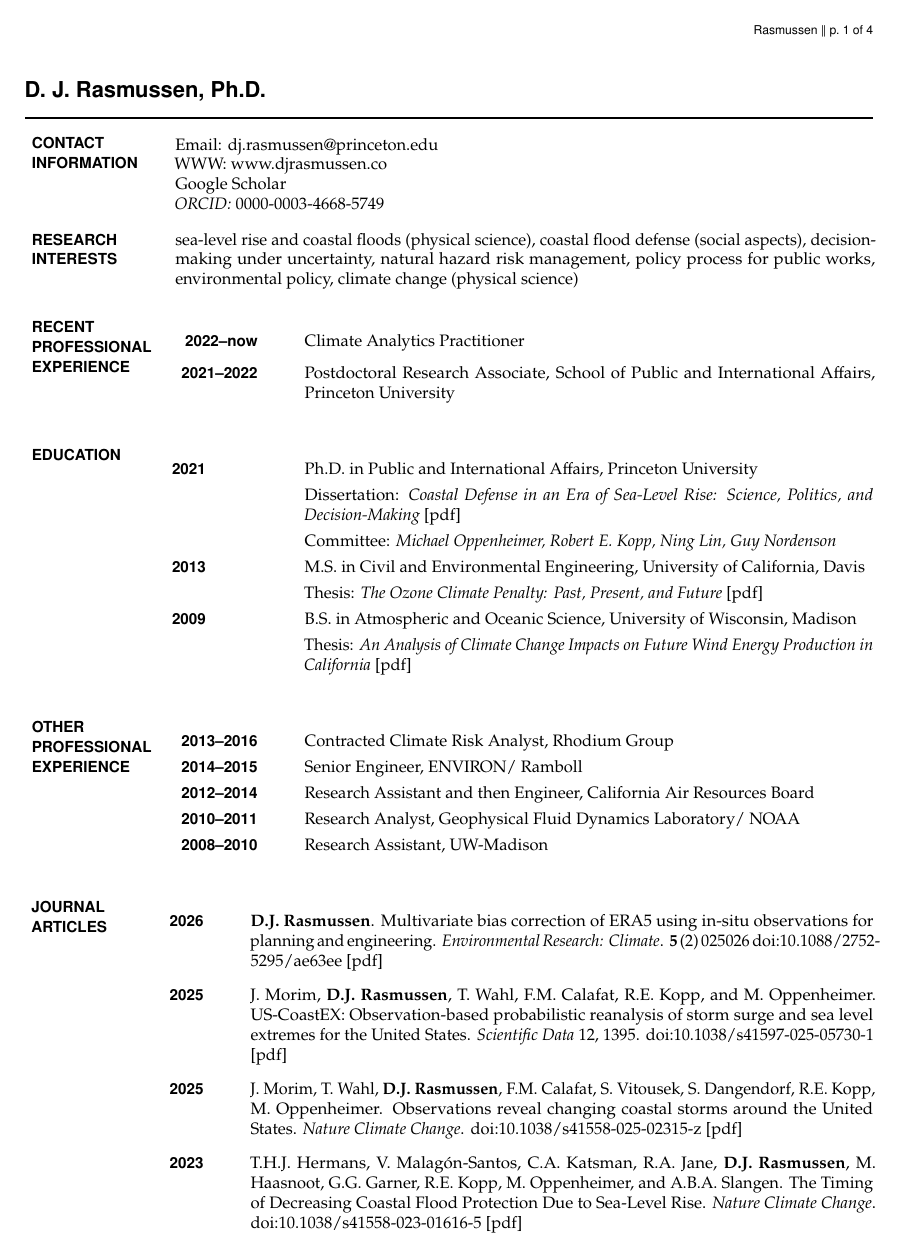
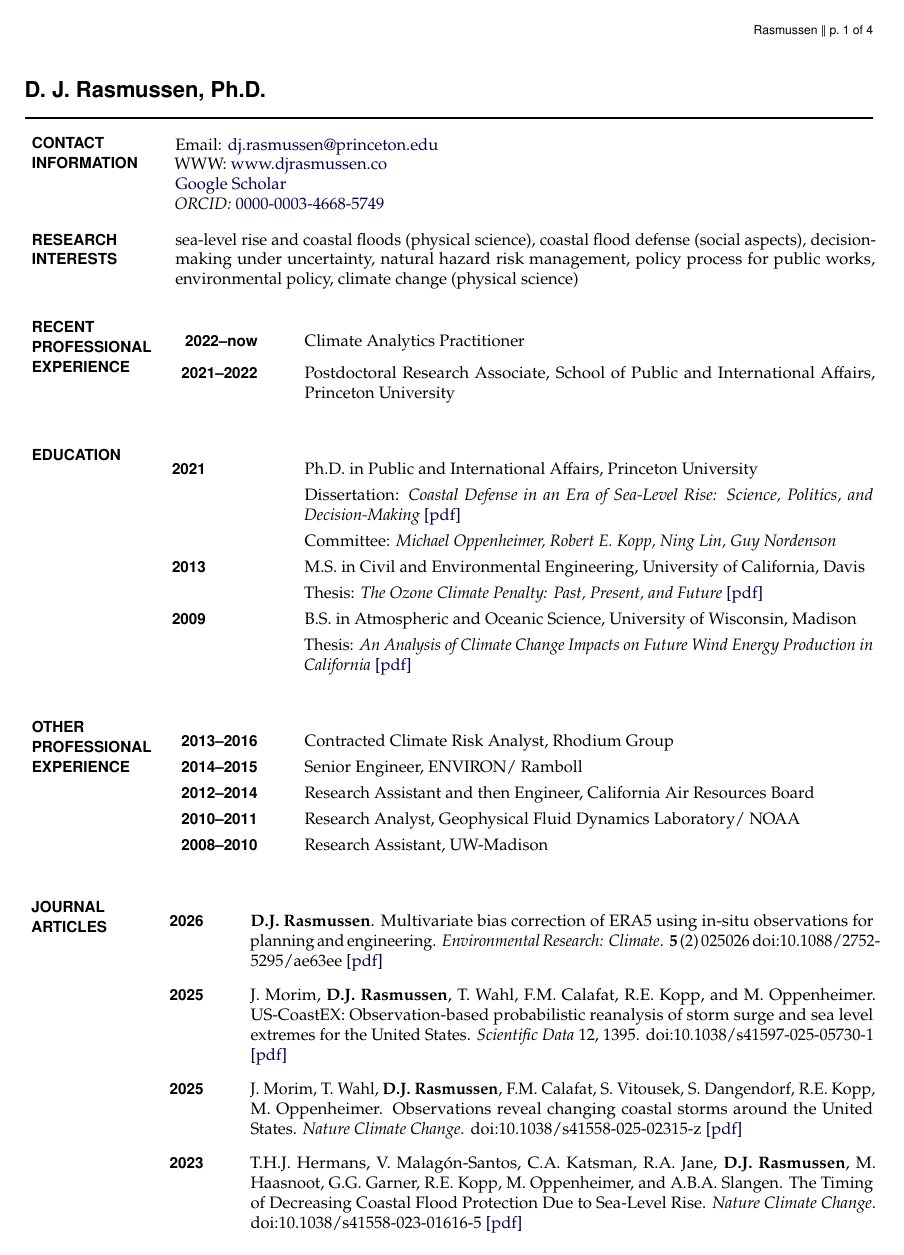
Before and after one commit to dmr2/cv, a LaTeX CV (cv.tex): page 1 of 4. Compiled offline with pdfLaTeX.

Commit message:
Restore visible hyperlink color (navy) so links read as clickable

```diff
--- a/cv.tex
+++ b/cv.tex
@@ -74,8 +74,8 @@
 \usepackage{color,hyperref}
 \definecolor{darkblue}{rgb}{0.0,0.0,0.3}
 \hypersetup{breaklinks,colorlinks,
-            linkcolor=black,urlcolor=black,
-            anchorcolor=black,citecolor=black,
+            linkcolor=darkblue,urlcolor=darkblue,
+            anchorcolor=darkblue,citecolor=darkblue,
             }
 
 %%%%%%%%%%%%%%%%%%%%%%%% End Document Setup %%%%%%%%%%%%%%%%%%%%%%%%%%%%
```
Also changed, not shown: cv.pdf.
